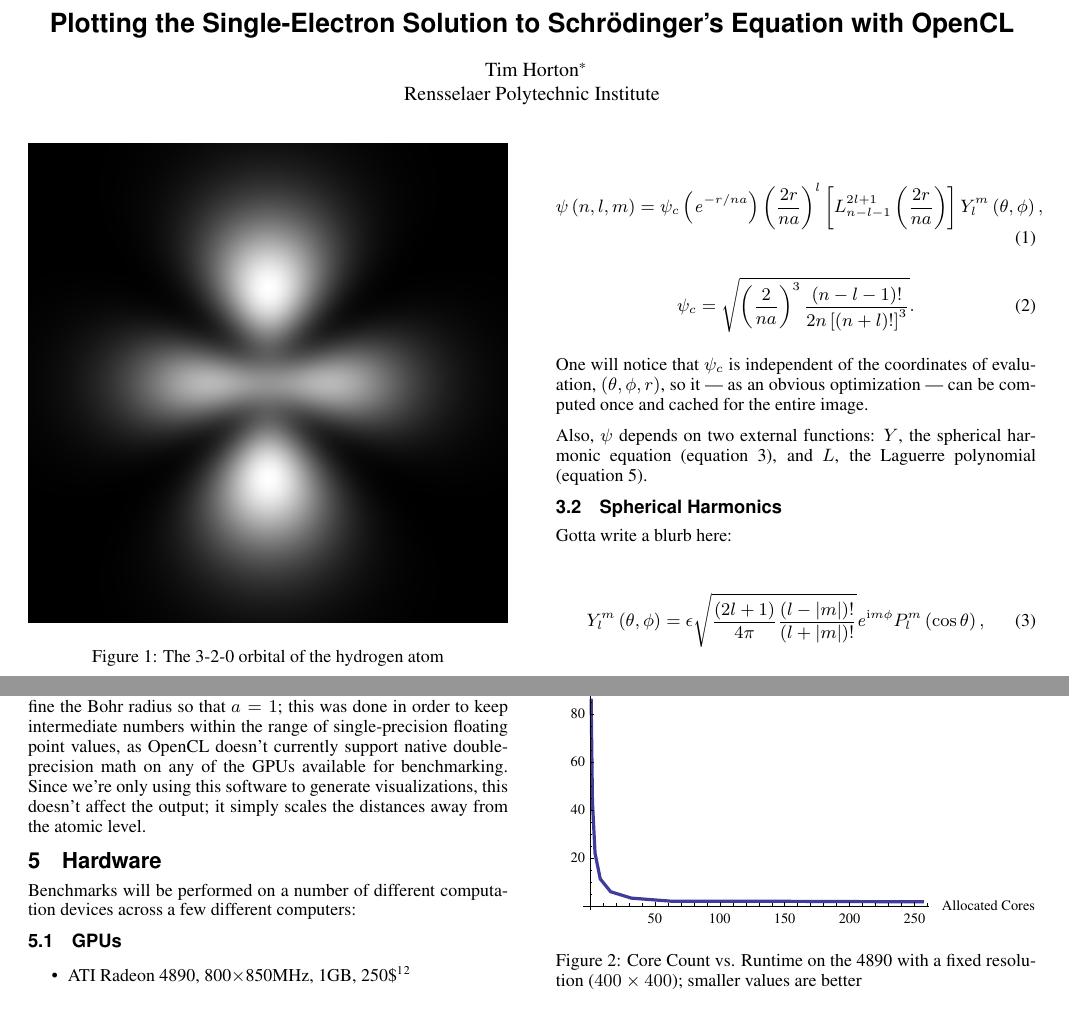
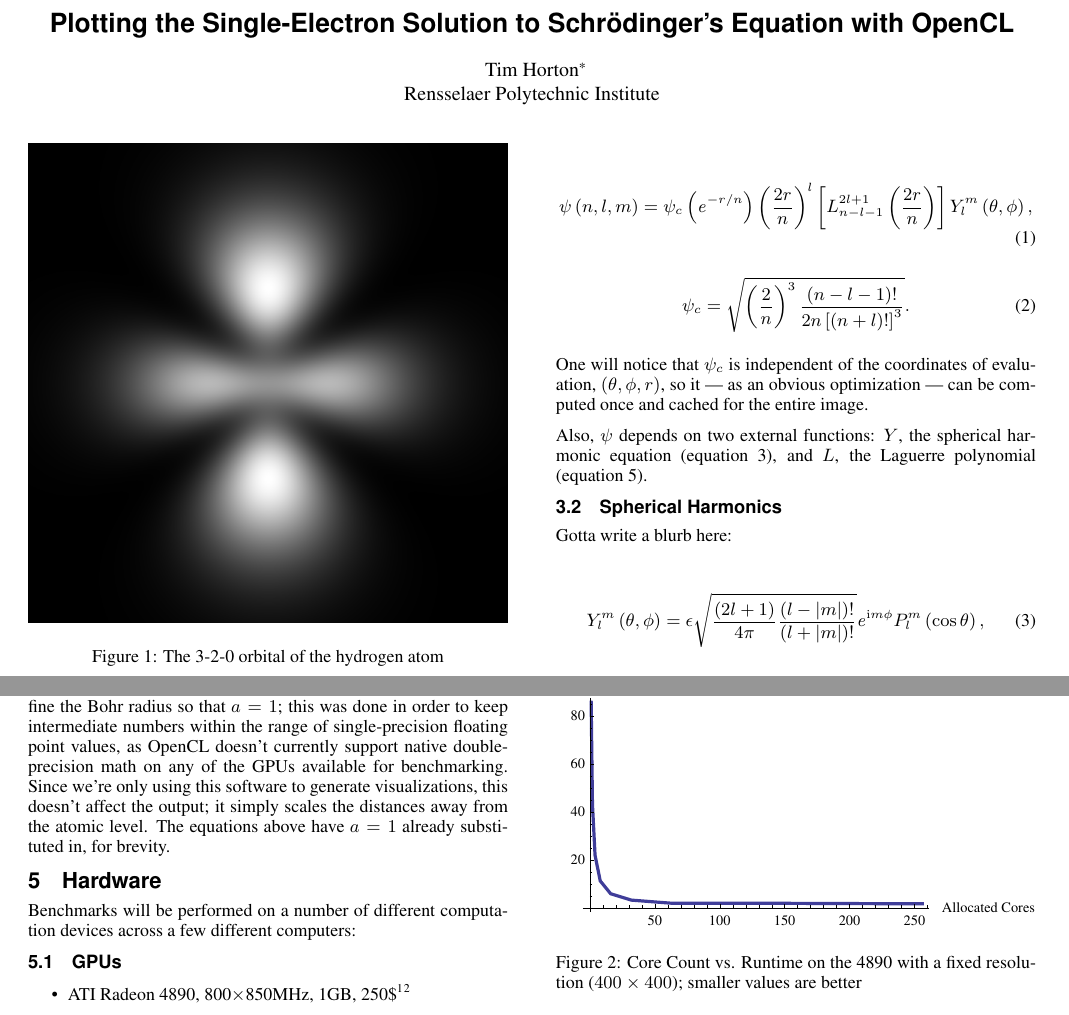
Before and after one commit to hortont424/orbitals, a LaTeX paper (paper/paper.tex): two parts of pages 1 and 2 of 3, joined at a grey line, cut so that both start at the same text. Compiled offline with pdfLaTeX.

Commit message:
more clarity about a thing

```diff
--- a/paper/paper.tex
+++ b/paper/paper.tex
@@ -44,15 +44,15 @@ From \cite{quantumBook}, we find the single-electron solution to Schr\"{o}dinger
 
 \begin{equation}\label{psi}
 \psi\left(n, l, m\right)=\psi_c
-\left(\mathit{e}^{-r/na}\right)
-\left(\frac{2r}{na}\right)^l
+\left(\mathit{e}^{-r/n}\right)
+\left(\frac{2r}{n}\right)^l
 \left[L_{n-l-1}^{2l+1}
-    \left(\frac{2r}{na}\right)\right]
+    \left(\frac{2r}{n}\right)\right]
 Y_l^m\left(\theta,\phi\right),
 \end{equation}
 
 \begin{equation}\label{psiConstant}
-\psi_c=\sqrt{\left(\frac{2}{na}\right)^3
+\psi_c=\sqrt{\left(\frac{2}{n}\right)^3
     \frac{\left(n-l-1\right)!}{2n\left[\left(n+l\right)!\right]^3}}.
 \end{equation}
 
@@ -103,7 +103,7 @@ where $\tilde{F}$ is Gauss' hypergeometric function, which we don't care about s
 
 Our implementation is twofold: an OpenCL kernel (written in the C-like OpenCL kernel language) which performs the evaluation of all of the Schr\"{o}dinger's equation samples required for a single pixel of the output image, and a Python script which parses command line options, uses PyOpenCL to load and run the kernel and PIL to create the output image, and performs timed benchmarks.
 
-The decision was made during the implementation phase to redefine the Bohr radius so that $a=1$; this was done in order to keep intermediate numbers within the range of single-precision floating point values, as OpenCL doesn't currently support native double-precision math on any of the GPUs available for benchmarking. Since we're only using this software to generate visualizations, this doesn't affect the output; it simply scales the distances away from the atomic level.
+The decision was made during the implementation phase to redefine the Bohr radius so that $a=1$; this was done in order to keep intermediate numbers within the range of single-precision floating point values, as OpenCL doesn't currently support native double-precision math on any of the GPUs available for benchmarking. Since we're only using this software to generate visualizations, this doesn't affect the output; it simply scales the distances away from the atomic level. The equations above have $a=1$ already substituted in, for brevity.
 
 \section{Hardware}
 
```
